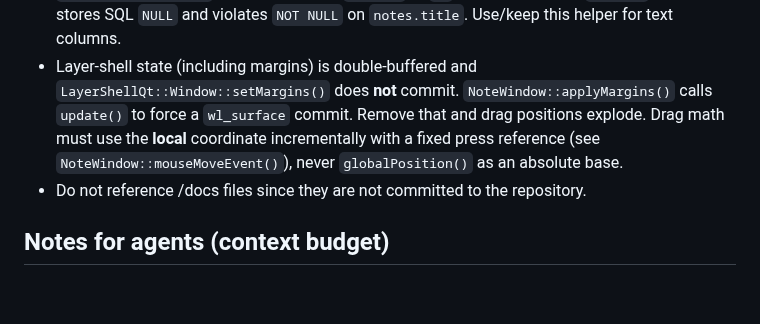
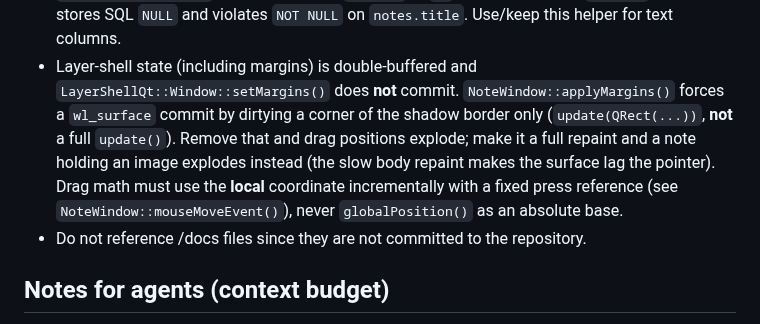
Before and after one commit to danielearrighi/kde-sticky-notes, a Markdown page: AGENTS.md, the part around the change. GitHub-like rendering; blank space fills up the shorter version.

```diff
--- a/AGENTS.md
+++ b/AGENTS.md
@@ -74,10 +74,12 @@ Single target `sticky-notes` built from `src/` (`CMakeLists.txt`). Entry
   Use/keep this helper for text columns.
 - Layer-shell state (including margins) is double-buffered and
   `LayerShellQt::Window::setMargins()` does **not** commit. `NoteWindow::applyMargins()`
-  calls `update()` to force a `wl_surface` commit. Remove that and drag positions
-  explode. Drag math must use the **local** coordinate incrementally with a fixed
-  press reference (see `NoteWindow::mouseMoveEvent()`), never `globalPosition()`
-  as an absolute base.
+  forces a `wl_surface` commit by dirtying a corner of the shadow border only
+  (`update(QRect(...))`, **not** a full `update()`). Remove that and drag positions
+  explode; make it a full repaint and a note holding an image explodes instead
+  (the slow body repaint makes the surface lag the pointer). Drag math must use
+  the **local** coordinate incrementally with a fixed press reference (see
+  `NoteWindow::mouseMoveEvent()`), never `globalPosition()` as an absolute base.
 - Do not reference /docs files since they are not committed to the repository.
 
 ## Notes for agents (context budget)
```
Also changed, not shown: README.md (+28 -4 lines), screens/notes-tab.png (added), screens/notes.png (added), screens/settings-window.png (deleted), screens/settings.png (added), screens/sticky-notes.png (deleted), 3 other files.
